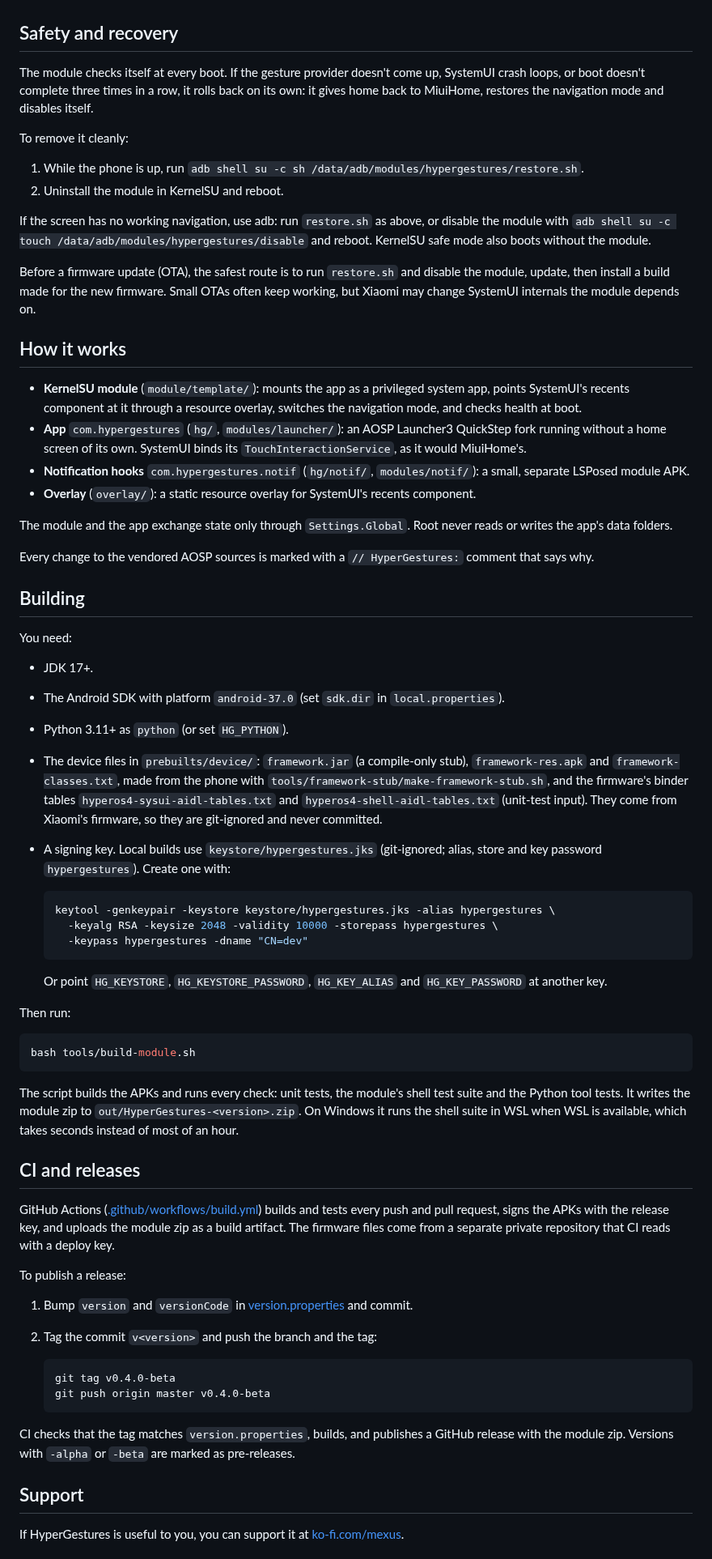
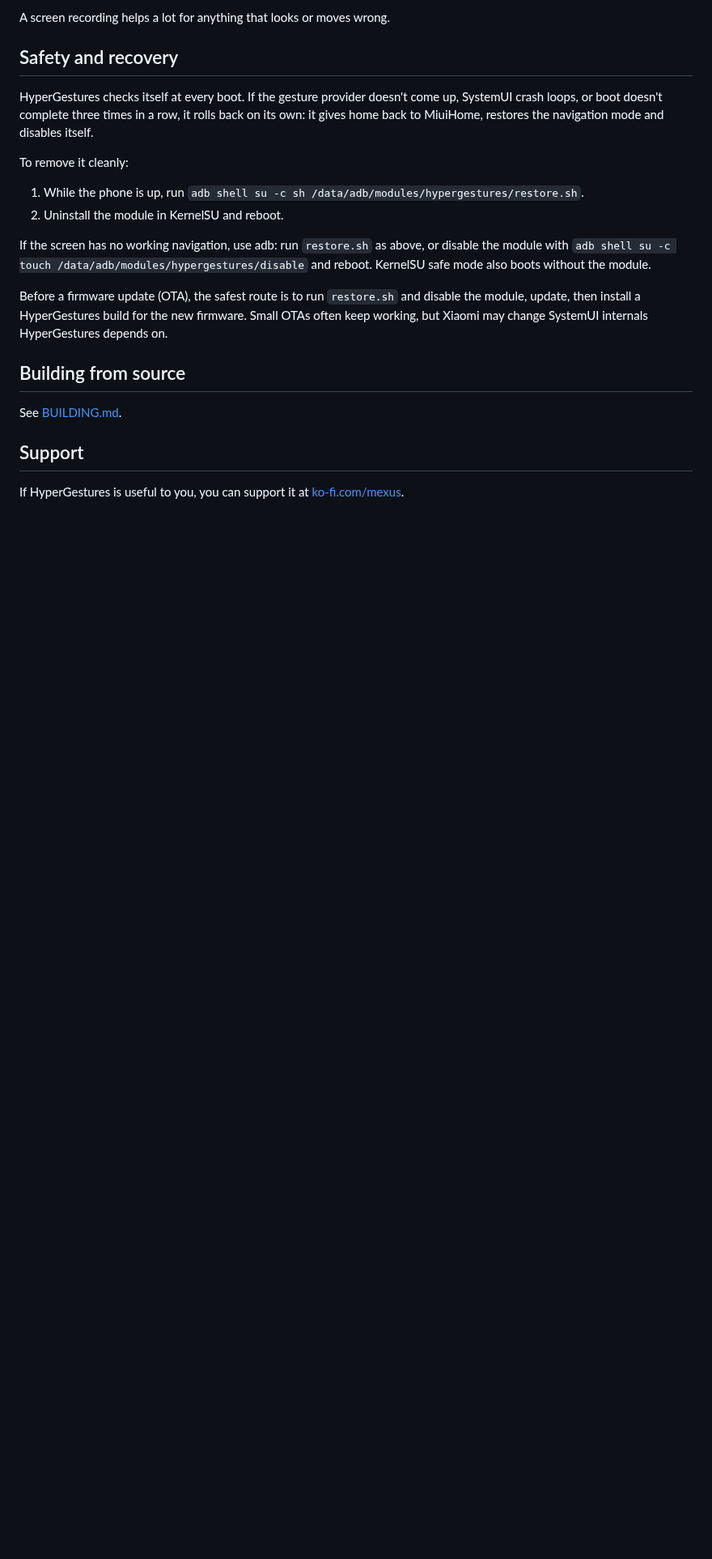
Before and after one commit to mexusbg/HyperGestures, a Markdown page: README.md, the part around one of its changes. Shown at 81% size. Rendered like a GitHub page; blank space fills up the shorter version.

````diff
--- a/README.md
+++ b/README.md
@@ -68,9 +113,10 @@ Updating works the same way: install the new zip over the old one, then reboot.
+A screen recording helps a lot for anything that looks or moves wrong.
 
 ## Safety and recovery
 
-The module checks itself at every boot. If the gesture provider doesn't come up, SystemUI crash
-loops, or boot doesn't complete three times in a row, it rolls back on its own: it gives home
-back to MiuiHome, restores the navigation mode and disables itself.
+HyperGestures checks itself at every boot. If the gesture provider doesn't come up, SystemUI
+crash loops, or boot doesn't complete three times in a row, it rolls back on its own: it gives
+home back to MiuiHome, restores the navigation mode and disables itself.
 
 To remove it cleanly:
 
@@ -83,81 +129,12 @@ module with `adb shell su -c touch /data/adb/modules/hypergestures/disable` and
 safe mode also boots without the module.
 
 Before a firmware update (OTA), the safest route is to run `restore.sh` and disable the module,
-update, then install a build made for the new firmware. Small OTAs often keep working, but
-Xiaomi may change SystemUI internals the module depends on.
+update, then install a HyperGestures build for the new firmware. Small OTAs often keep working,
+but Xiaomi may change SystemUI internals HyperGestures depends on.
 
-## How it works
+## Building from source
 
-- **KernelSU module** (`module/template/`): mounts the app as a privileged system app, points
-  SystemUI's recents component at it through a resource overlay, switches the navigation mode,
-  and checks health at boot.
-- **App** `com.hypergestures` (`hg/`, `modules/launcher/`): an AOSP Launcher3 QuickStep fork
-  running without a home screen of its own. SystemUI binds its `TouchInteractionService`, as it
-  would MiuiHome's.
-- **Notification hooks** `com.hypergestures.notif` (`hg/notif/`, `modules/notif/`): a small,
-  separate LSPosed module APK.
-- **Overlay** (`overlay/`): a static resource overlay for SystemUI's recents component.
-
-The module and the app exchange state only through `Settings.Global`. Root never reads or
-writes the app's data folders.
-
-Every change to the vendored AOSP sources is marked with a `// HyperGestures:` comment that
-says why.
-
-## Building
-
-You need:
-
-- JDK 17+.
-- The Android SDK with platform `android-37.0` (set `sdk.dir` in `local.properties`).
-- Python 3.11+ as `python` (or set `HG_PYTHON`).
-- The device files in `prebuilts/device/`: `framework.jar` (a compile-only stub),
-  `framework-res.apk` and `framework-classes.txt`, made from the phone with
-  `tools/framework-stub/make-framework-stub.sh`, and the firmware's binder tables
-  `hyperos4-sysui-aidl-tables.txt` and `hyperos4-shell-aidl-tables.txt` (unit-test input). They
-  come from Xiaomi's firmware, so they are git-ignored and never committed.
-- A signing key. Local builds use `keystore/hypergestures.jks` (git-ignored; alias, store and
-  key password `hypergestures`). Create one with:
-
-  ```sh
-  keytool -genkeypair -keystore keystore/hypergestures.jks -alias hypergestures \
-    -keyalg RSA -keysize 2048 -validity 10000 -storepass hypergestures \
-    -keypass hypergestures -dname "CN=dev"
-  ```
-
-  Or point `HG_KEYSTORE`, `HG_KEYSTORE_PASSWORD`, `HG_KEY_ALIAS` and `HG_KEY_PASSWORD` at
-  another key.
-
-Then run:
-
-```sh
-bash tools/build-module.sh
-```
-
-The script builds the APKs and runs every check: unit tests, the module's shell test suite and
-the Python tool tests. It writes the module zip to `out/HyperGestures-<version>.zip`. On Windows
-it runs the shell suite in WSL when WSL is available, which takes seconds instead of most of an
-hour.
-
-## CI and releases
-
-GitHub Actions ([.github/workflows/build.yml](.github/workflows/build.yml)) builds and tests
-every push and pull request, signs the APKs with the release key, and uploads the module zip as
-a build artifact. The firmware files come from a separate private repository that CI reads with
-a deploy key.
-
-To publish a release:
-
-1. Bump `version` and `versionCode` in [version.properties](version.properties) and commit.
-2. Tag the commit `v<version>` and push the branch and the tag:
-
-   ```sh
-   git tag v0.4.0-beta
-   git push origin master v0.4.0-beta
-   ```
-
-CI checks that the tag matches `version.properties`, builds, and publishes a GitHub release with
-the module zip. Versions with `-alpha` or `-beta` are marked as pre-releases.
+See [BUILDING.md](BUILDING.md).
 
 ## Support
 
````
Also changed, not shown: other parts of README.md (+85 -40 lines), BUILDING.md (added, +75 -0 lines), assets/screenshots/settings-gestures-dark.png (added), assets/screenshots/settings-layout-dark.png (added), assets/screenshots/settings-layout-light.png (added), assets/screenshots/settings-logs-about-dark.png (added), 3 other files.
